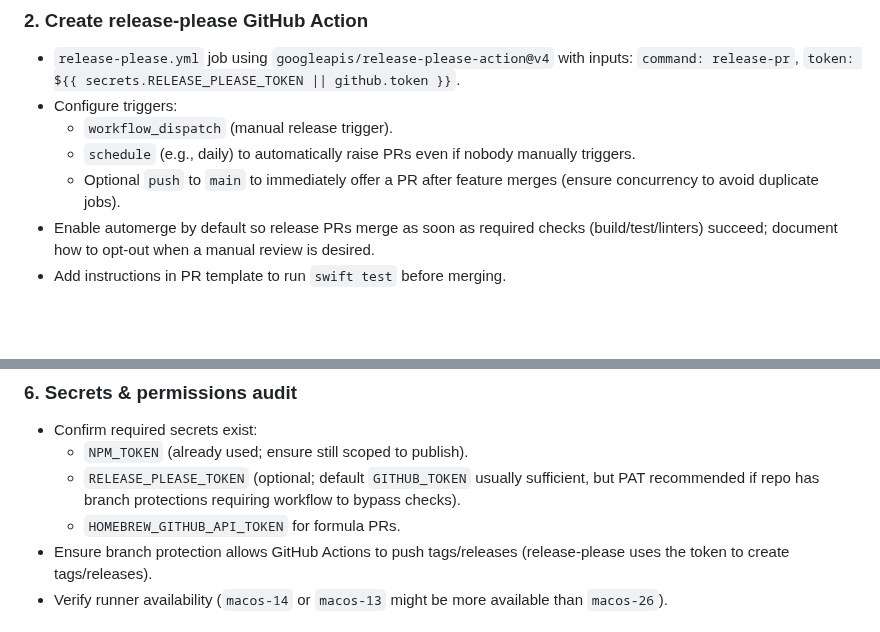
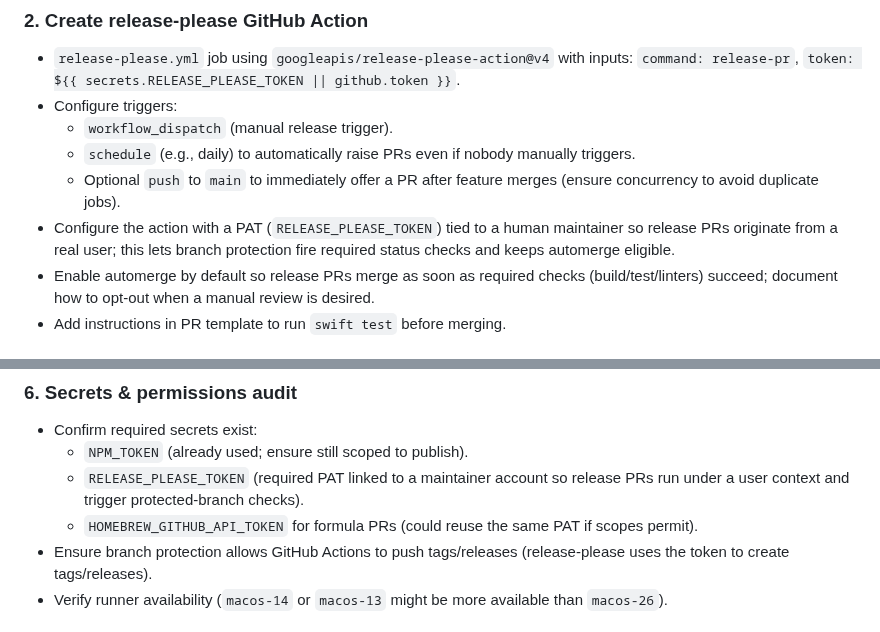
Before and after one commit to ainame/tuzuru, a Markdown page: RELEASE_PLEASE_MIGRATION.md, 2 parts joined by grey strips. Rendered like a GitHub page; blank space fills up the shorter version.

Commit message:
docs: document token needs for release automation

```diff
--- a/RELEASE_PLEASE_MIGRATION.md
+++ b/RELEASE_PLEASE_MIGRATION.md
@@ -57,6 +57,7 @@
   - `workflow_dispatch` (manual release trigger).
   - `schedule` (e.g., daily) to automatically raise PRs even if nobody manually triggers.
   - Optional `push` to `main` to immediately offer a PR after feature merges (ensure concurrency to avoid duplicate jobs).
+- Configure the action with a PAT (`RELEASE_PLEASE_TOKEN`) tied to a human maintainer so release PRs originate from a real user; this lets branch protection fire required status checks and keeps automerge eligible.
 - Enable automerge by default so release PRs merge as soon as required checks (build/test/linters) succeed; document how to opt-out when a manual review is desired.
 - Add instructions in PR template to run `swift test` before merging.
 
@@ -93,8 +94,8 @@
 ### 6. Secrets & permissions audit
 - Confirm required secrets exist:
   - `NPM_TOKEN` (already used; ensure still scoped to publish).
-  - `RELEASE_PLEASE_TOKEN` (optional; default `GITHUB_TOKEN` usually sufficient, but PAT recommended if repo has branch protections requiring workflow to bypass checks).
-  - `HOMEBREW_GITHUB_API_TOKEN` for formula PRs.
+  - `RELEASE_PLEASE_TOKEN` (required PAT linked to a maintainer account so release PRs run under a user context and trigger protected-branch checks).
+  - `HOMEBREW_GITHUB_API_TOKEN` for formula PRs (could reuse the same PAT if scopes permit).
 - Ensure branch protection allows GitHub Actions to push tags/releases (release-please uses the token to create tags/releases).
 - Verify runner availability (`macos-14` or `macos-13` might be more available than `macos-26`).
 
```
